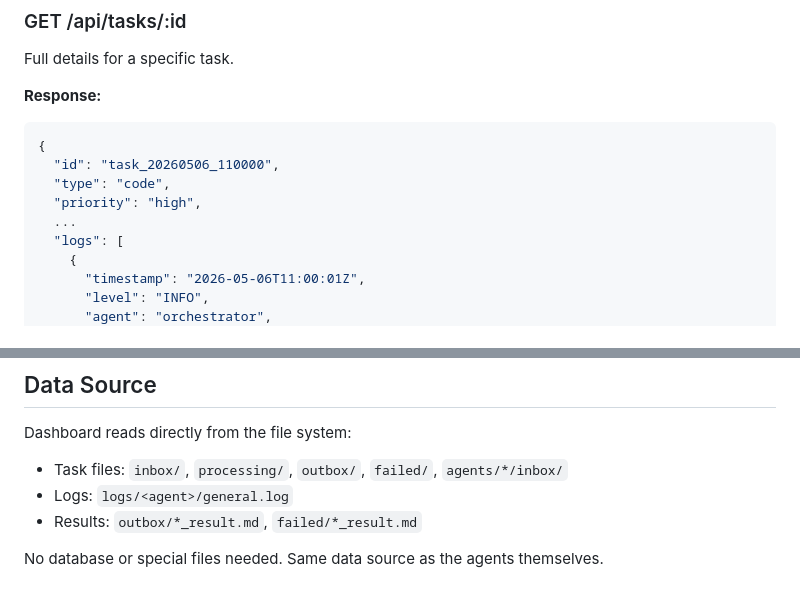
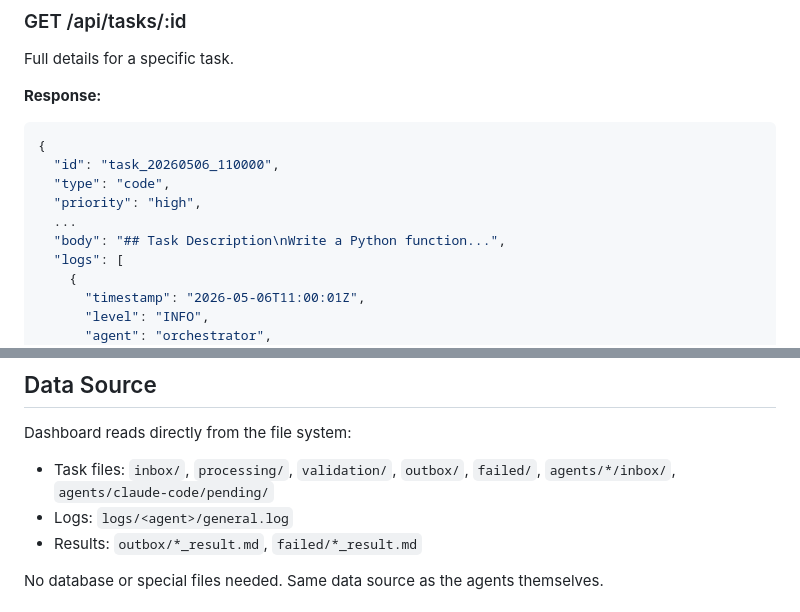
Before and after one commit to juomsantos/semedo-ai, a Markdown page: DASHBOARD.md, 2 parts joined by grey strips. Drawn GitHub-style.

```diff
--- a/DASHBOARD.md
+++ b/DASHBOARD.md
@@ -172,6 +167,7 @@ Full details for a specific task.
   "type": "code",
   "priority": "high",
   ...
+  "body": "## Task Description\nWrite a Python function...",
   "logs": [
     {
       "timestamp": "2026-05-06T11:00:01Z",
@@ -310,7 +281,7 @@ Poll interval can be configured in `config.json` (`dashboard.poll_interval` in m
 ## Data Source
 
 Dashboard reads directly from the file system:
-- Task files: `inbox/`, `processing/`, `outbox/`, `failed/`, `agents/*/inbox/`
+- Task files: `inbox/`, `processing/`, `validation/`, `outbox/`, `failed/`, `agents/*/inbox/`, `agents/claude-code/pending/`
 - Logs: `logs/<agent>/general.log`
 - Results: `outbox/*_result.md`, `failed/*_result.md`
 
```
Also changed, not shown: other parts of DASHBOARD.md (+5 -35 lines), ARCHITECTURE.md (+3 -3 lines), CLAUDE.md (+1 -1 lines).
